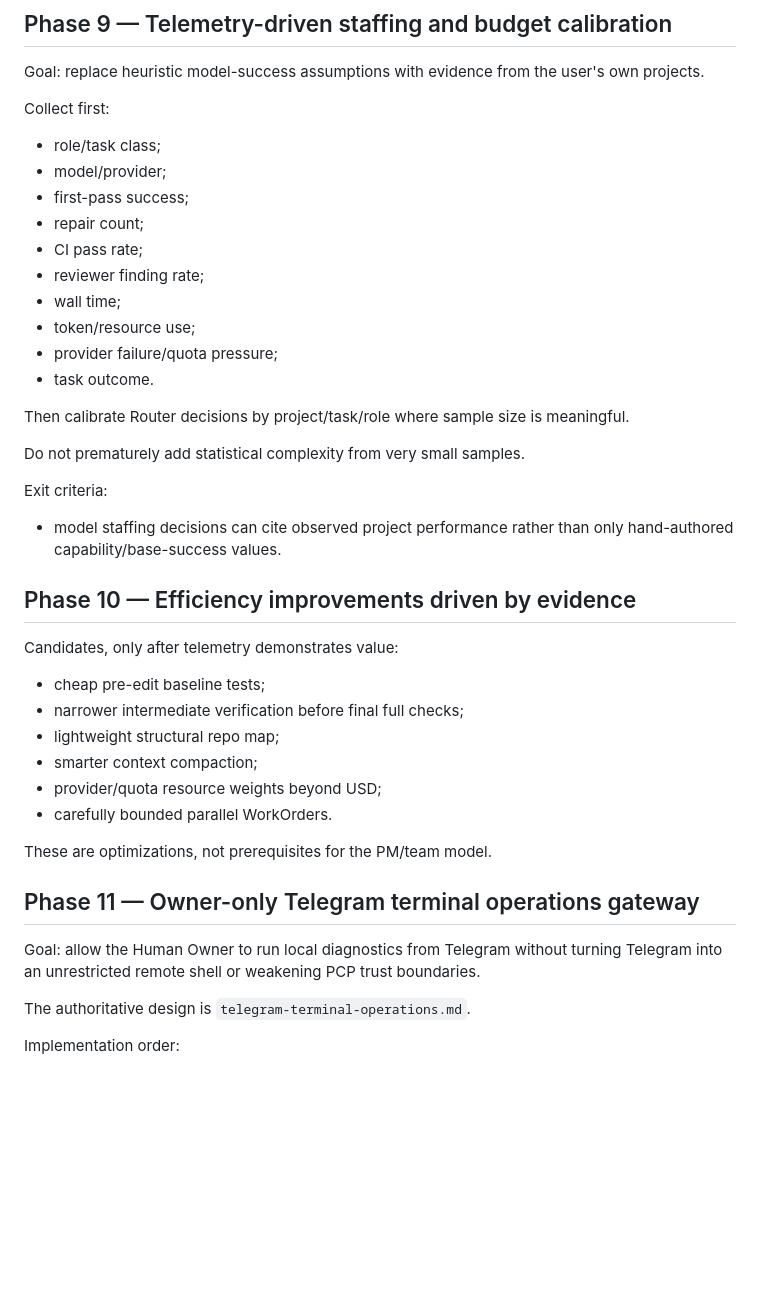
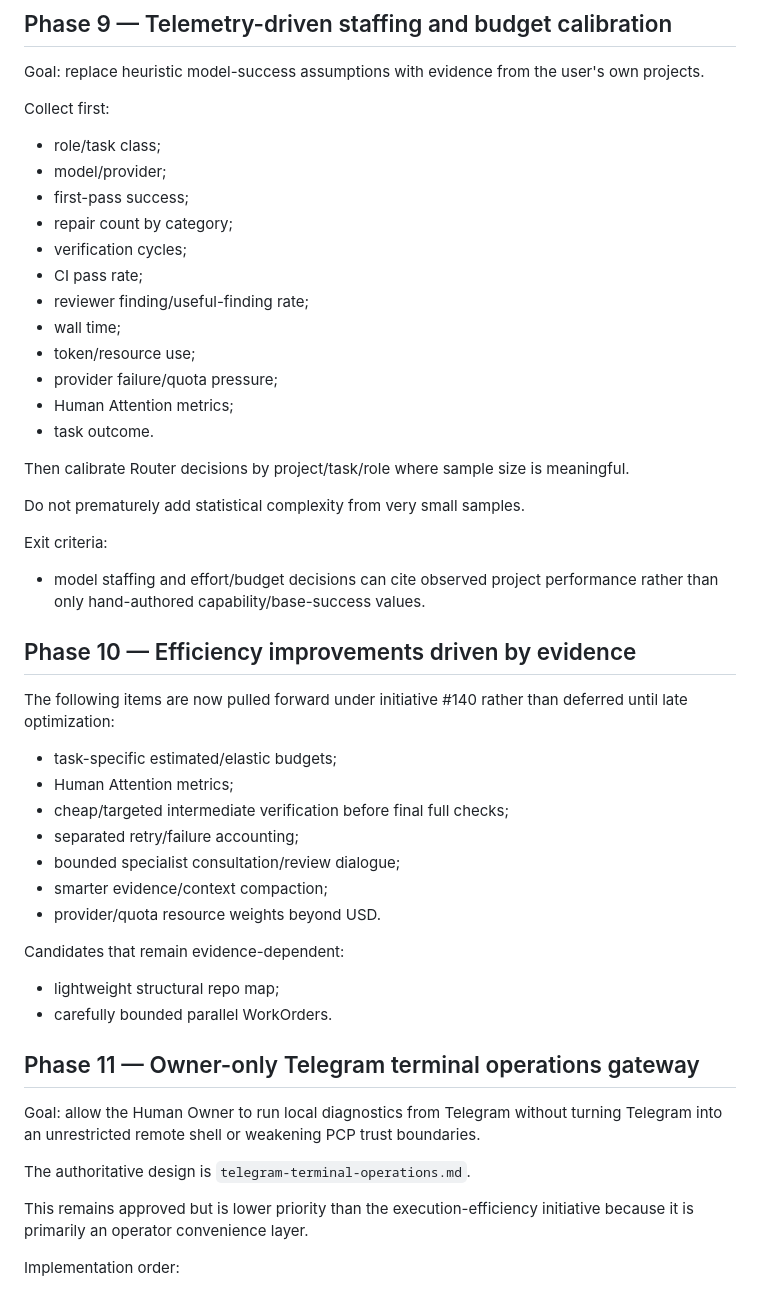
Before and after one commit to sonvhse06072/personal-coding-platform, a Markdown page: docs/project/roadmap.md, the part around one of its changes. GitHub-like rendering; blank space fills up the shorter version.

Commit message:
Prioritize personal-budget execution efficiency initiative

```diff
--- a/docs/project/roadmap.md
+++ b/docs/project/roadmap.md
@@ -209,12 +236,14 @@ Collect first:
 - role/task class;
 - model/provider;
 - first-pass success;
-- repair count;
+- repair count by category;
+- verification cycles;
 - CI pass rate;
-- reviewer finding rate;
+- reviewer finding/useful-finding rate;
 - wall time;
 - token/resource use;
 - provider failure/quota pressure;
+- Human Attention metrics;
 - task outcome.
 
 Then calibrate Router decisions by project/task/role where sample size is meaningful.
@@ -223,26 +252,32 @@ Do not prematurely add statistical complexity from very small samples.
 
 Exit criteria:
 
-- model staffing decisions can cite observed project performance rather than only hand-authored capability/base-success values.
+- model staffing and effort/budget decisions can cite observed project performance rather than only hand-authored capability/base-success values.
 
 ## Phase 10 — Efficiency improvements driven by evidence
 
-Candidates, only after telemetry demonstrates value:
+The following items are now pulled forward under initiative #140 rather than deferred until late optimization:
 
-- cheap pre-edit baseline tests;
-- narrower intermediate verification before final full checks;
+- task-specific estimated/elastic budgets;
+- Human Attention metrics;
+- cheap/targeted intermediate verification before final full checks;
+- separated retry/failure accounting;
+- bounded specialist consultation/review dialogue;
+- smarter evidence/context compaction;
+- provider/quota resource weights beyond USD.
+
+Candidates that remain evidence-dependent:
+
 - lightweight structural repo map;
-- smarter context compaction;
-- provider/quota resource weights beyond USD;
 - carefully bounded parallel WorkOrders.
-
-These are optimizations, not prerequisites for the PM/team model.
 
 ## Phase 11 — Owner-only Telegram terminal operations gateway
 
 Goal: allow the Human Owner to run local diagnostics from Telegram without turning Telegram into an unrestricted remote shell or weakening PCP trust boundaries.
 
 The authoritative design is `telegram-terminal-operations.md`.
+
+This remains approved but is lower priority than the execution-efficiency initiative because it is primarily an operator convenience layer.
 
 Implementation order:
 
```
Also changed, not shown: other parts of docs/project/roadmap.md (+31 -3 lines).
